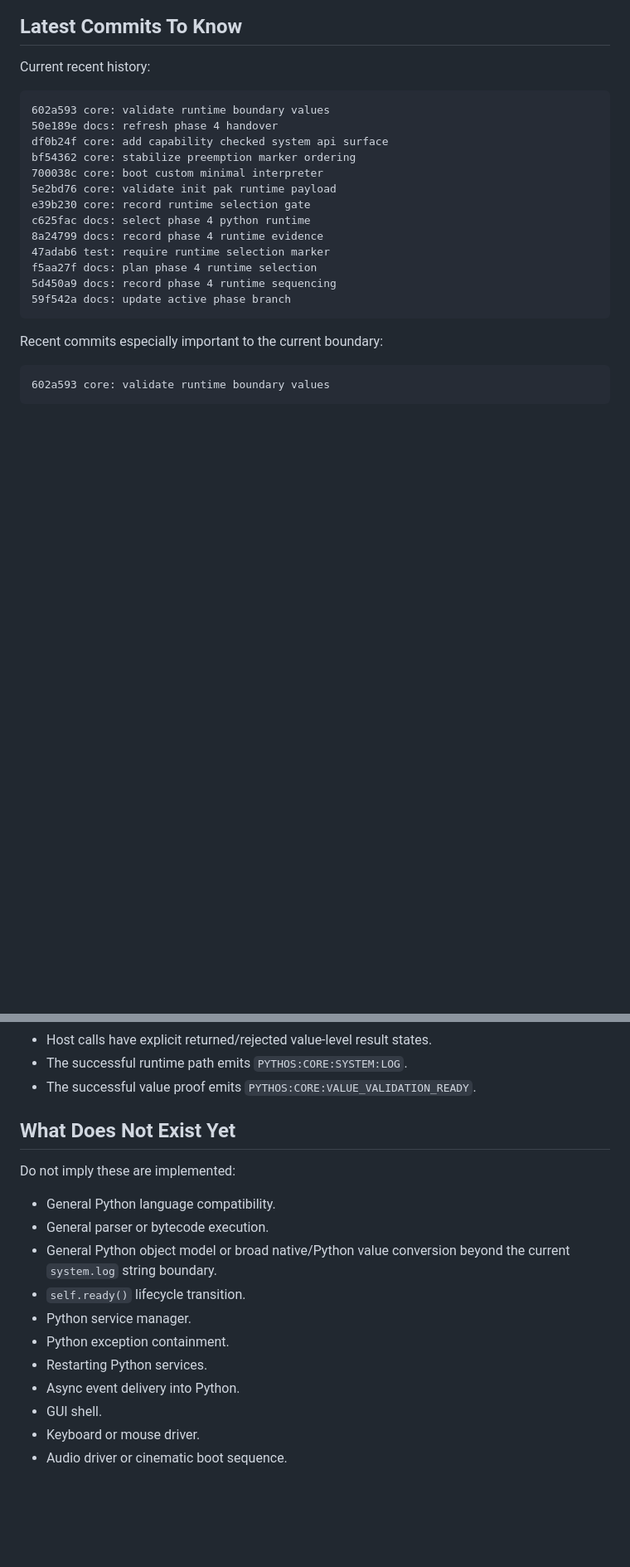
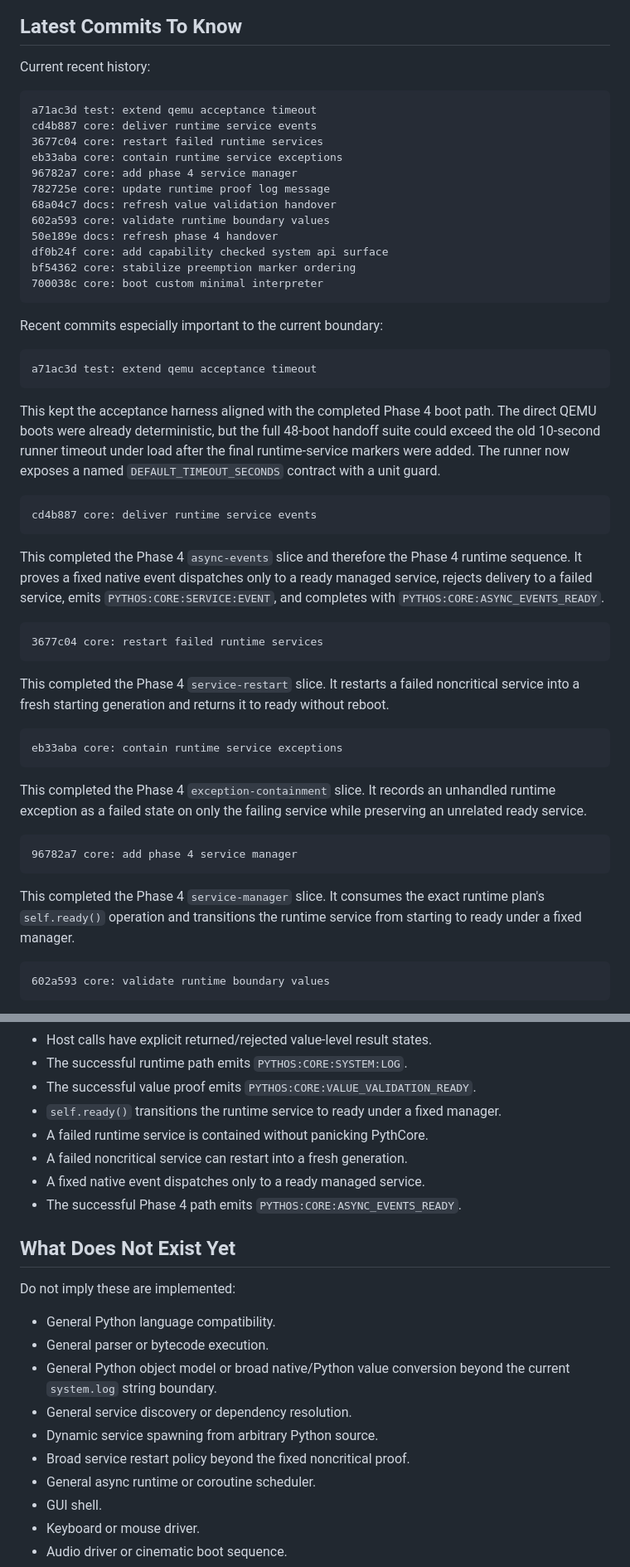
Before and after one commit to craigCODA/pythos, a Markdown page: docs/HANDOVER.md, 2 parts joined by grey strips. Shown at 83% size. GitHub-like rendering; blank space fills up the shorter version.

Commit message:
docs: mark phase 4 complete

````diff
--- a/docs/HANDOVER.md
+++ b/docs/HANDOVER.md
@@ -278,22 +287,65 @@ Important notes:
 Current recent history:
 
 ```text
+a71ac3d test: extend qemu acceptance timeout
+cd4b887 core: deliver runtime service events
+3677c04 core: restart failed runtime services
+eb33aba core: contain runtime service exceptions
+96782a7 core: add phase 4 service manager
+782725e core: update runtime proof log message
+68a04c7 docs: refresh value validation handover
 602a593 core: validate runtime boundary values
 50e189e docs: refresh phase 4 handover
 df0b24f core: add capability checked system api surface
 bf54362 core: stabilize preemption marker ordering
 700038c core: boot custom minimal interpreter
-5e2bd76 core: validate init pak runtime payload
-e39b230 core: record runtime selection gate
-c625fac docs: select phase 4 python runtime
-8a24799 docs: record phase 4 runtime evidence
-47adab6 test: require runtime selection marker
-f5aa27f docs: plan phase 4 runtime selection
-5d450a9 docs: record phase 4 runtime sequencing
-59f542a docs: update active phase branch
 ```
 
 Recent commits especially important to the current boundary:
+
+```text
+a71ac3d test: extend qemu acceptance timeout
+```
+
+This kept the acceptance harness aligned with the completed Phase 4 boot path.
+The direct QEMU boots were already deterministic, but the full 48-boot handoff
+suite could exceed the old 10-second runner timeout under load after the final
+runtime-service markers were added. The runner now exposes a named
+`DEFAULT_TIMEOUT_SECONDS` contract with a unit guard.
+
+```text
+cd4b887 core: deliver runtime service events
+```
+
+This completed the Phase 4 `async-events` slice and therefore the Phase 4
+runtime sequence. It proves a fixed native event dispatches only to a ready
+managed service, rejects delivery to a failed service, emits
+`PYTHOS:CORE:SERVICE:EVENT`, and completes with
+`PYTHOS:CORE:ASYNC_EVENTS_READY`.
+
+```text
+3677c04 core: restart failed runtime services
+```
+
+This completed the Phase 4 `service-restart` slice. It restarts a failed
+noncritical service into a fresh starting generation and returns it to ready
+without reboot.
+
+```text
+eb33aba core: contain runtime service exceptions
+```
+
+This completed the Phase 4 `exception-containment` slice. It records an
+unhandled runtime exception as a failed state on only the failing service while
+preserving an unrelated ready service.
+
+```text
+96782a7 core: add phase 4 service manager
+```
+
+This completed the Phase 4 `service-manager` slice. It consumes the exact
+runtime plan's `self.ready()` operation and transitions the runtime service
+from starting to ready under a fixed manager.
 
 ```text
 602a593 core: validate runtime boundary values
@@ -411,6 +463,11 @@ Verified Phase 4 so far:
 * Host calls have explicit returned/rejected value-level result states.
 * The successful runtime path emits `PYTHOS:CORE:SYSTEM:LOG`.
 * The successful value proof emits `PYTHOS:CORE:VALUE_VALIDATION_READY`.
+* `self.ready()` transitions the runtime service to ready under a fixed manager.
+* A failed runtime service is contained without panicking PythCore.
+* A failed noncritical service can restart into a fresh generation.
+* A fixed native event dispatches only to a ready managed service.
+* The successful Phase 4 path emits `PYTHOS:CORE:ASYNC_EVENTS_READY`.
 
 ## What Does Not Exist Yet
 
@@ -420,11 +477,10 @@ Do not imply these are implemented:
 * General parser or bytecode execution.
 * General Python object model or broad native/Python value conversion beyond
   the current `system.log` string boundary.
-* `self.ready()` lifecycle transition.
-* Python service manager.
-* Python exception containment.
-* Restarting Python services.
-* Async event delivery into Python.
+* General service discovery or dependency resolution.
+* Dynamic service spawning from arbitrary Python source.
+* Broad service restart policy beyond the fixed noncritical proof.
+* General async runtime or coroutine scheduler.
 * GUI shell.
 * Keyboard or mouse driver.
 * Audio driver or cinematic boot sequence.
````
Also changed, not shown: other parts of docs/HANDOVER.md (+60 -45 lines), AGENTS.md (+18 -2 lines).
